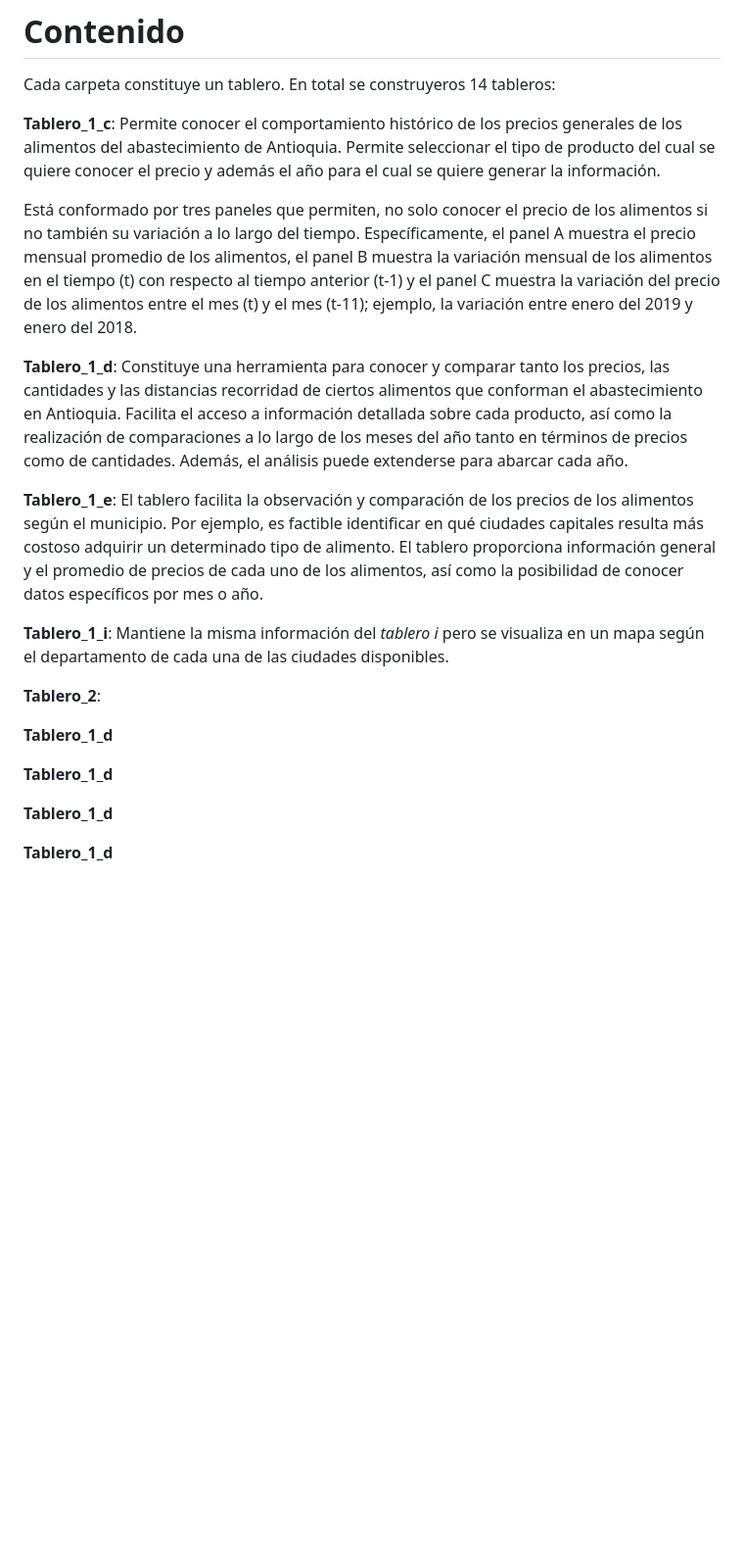
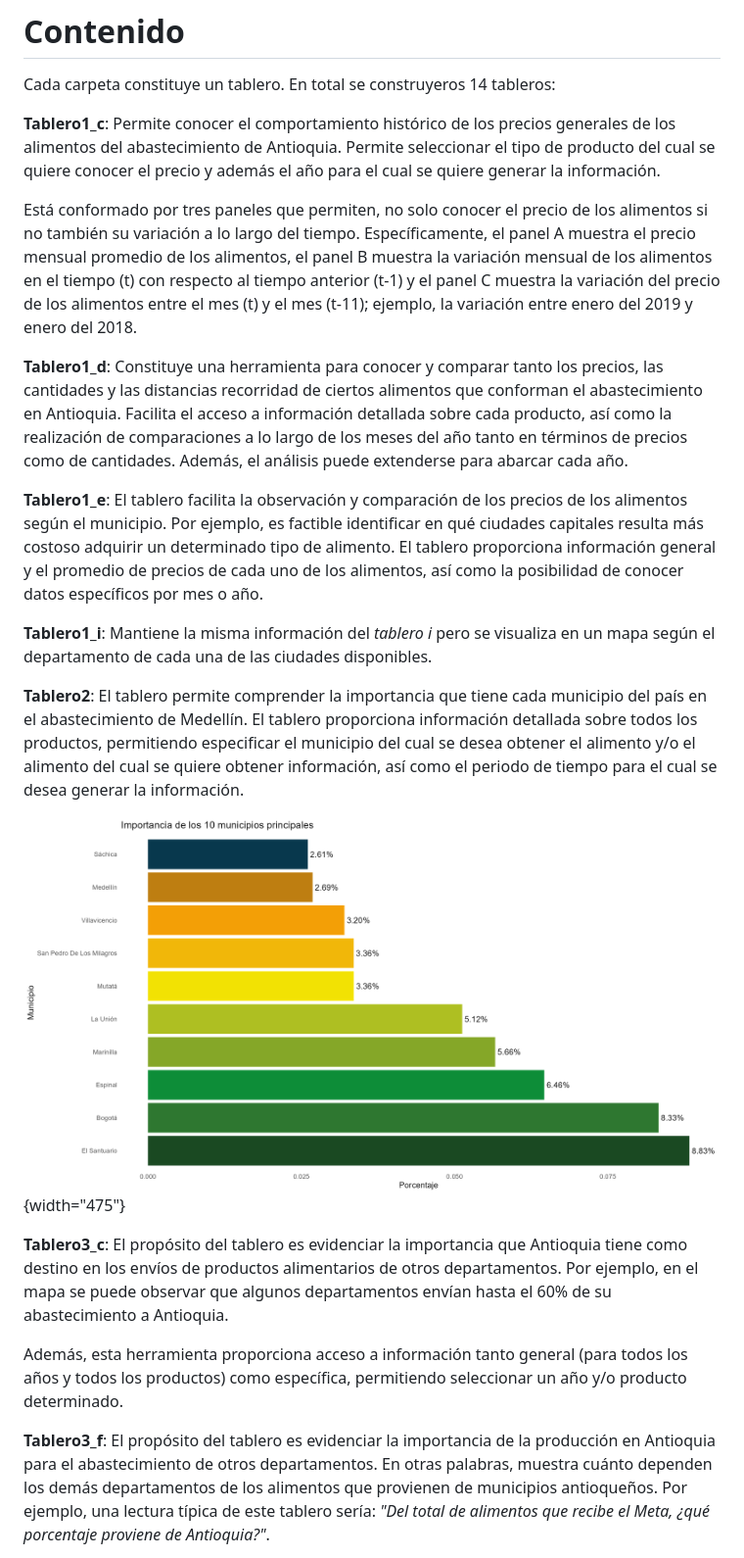
Before and after one commit to Simonaa-Antioquia/Tableros, a Markdown page: README.md, the part around the change printed below. Shown: that part at 98% size. Drawn GitHub-style; pictures changed too: Tablero_2/grafica_principales_municipios_traen_2024-05-02.png (added); blank space fills up the shorter version.

Commit message:
V2
Organización del README

```diff
--- a/README.md
+++ b/README.md
@@ -8,23 +8,23 @@ Los tableros consisten en las visualizaciones de las diferentes medidas creadas
 
 Cada carpeta constituye un tablero. En total se construyeros 14 tableros:
 
-**Tablero_1_c**: Permite conocer el comportamiento histórico de los precios generales de los alimentos del abastecimiento de Antioquia. Permite seleccionar el tipo de producto del cual se quiere conocer el precio y además el año para el cual se quiere generar la información.
+**Tablero1_c**: Permite conocer el comportamiento histórico de los precios generales de los alimentos del abastecimiento de Antioquia. Permite seleccionar el tipo de producto del cual se quiere conocer el precio y además el año para el cual se quiere generar la información.
 
 Está conformado por tres paneles que permiten, no solo conocer el precio de los alimentos si no también su variación a lo largo del tiempo. Específicamente, el panel A muestra el precio mensual promedio de los alimentos, el panel B muestra la variación mensual de los alimentos en el tiempo (t) con respecto al tiempo anterior (t-1) y el panel C muestra la variación del precio de los alimentos entre el mes (t) y el mes (t-11); ejemplo, la variación entre enero del 2019 y enero del 2018.
 
-**Tablero_1_d**: Constituye una herramienta para conocer y comparar tanto los precios, las cantidades y las distancias recorridad de ciertos alimentos que conforman el abastecimiento en Antioquia. Facilita el acceso a información detallada sobre cada producto, así como la realización de comparaciones a lo largo de los meses del año tanto en términos de precios como de cantidades. Además, el análisis puede extenderse para abarcar cada año.
+**Tablero1_d**: Constituye una herramienta para conocer y comparar tanto los precios, las cantidades y las distancias recorridad de ciertos alimentos que conforman el abastecimiento en Antioquia. Facilita el acceso a información detallada sobre cada producto, así como la realización de comparaciones a lo largo de los meses del año tanto en términos de precios como de cantidades. Además, el análisis puede extenderse para abarcar cada año.
 
-**Tablero_1_e**: El tablero facilita la observación y comparación de los precios de los alimentos según el municipio. Por ejemplo, es factible identificar en qué ciudades capitales resulta más costoso adquirir un determinado tipo de alimento. El tablero proporciona información general y el promedio de precios de cada uno de los alimentos, así como la posibilidad de conocer datos específicos por mes o año.
+**Tablero1_e**: El tablero facilita la observación y comparación de los precios de los alimentos según el municipio. Por ejemplo, es factible identificar en qué ciudades capitales resulta más costoso adquirir un determinado tipo de alimento. El tablero proporciona información general y el promedio de precios de cada uno de los alimentos, así como la posibilidad de conocer datos específicos por mes o año.
 
-**Tablero_1_i**: Mantiene la misma información del *tablero i* pero se visualiza en un mapa según el departamento de cada una de las ciudades disponibles.
+**Tablero1_i**: Mantiene la misma información del *tablero i* pero se visualiza en un mapa según el departamento de cada una de las ciudades disponibles.
 
-**Tablero_2**:
+**Tablero2**: El tablero permite comprender la importancia que tiene cada municipio del país en el abastecimiento de Medellín. El tablero proporciona información detallada sobre todos los productos, permitiendo especificar el municipio del cual se desea obtener el alimento y/o el alimento del cual se quiere obtener información, así como el periodo de tiempo para el cual se desea generar la información.
 
-**Tablero_1_d**
+![Previsualización](Tablero_2/grafica_principales_municipios_traen_2024-05-02.png){width="475"}
 
-**Tablero_1_d**
+**Tablero3_c**: El propósito del tablero es evidenciar la importancia que Antioquia tiene como destino en los envíos de productos alimentarios de otros departamentos. Por ejemplo, en el mapa se puede observar que algunos departamentos envían hasta el 60% de su abastecimiento a Antioquia.
 
-**Tablero_1_d**
+Además, esta herramienta proporciona acceso a información tanto general (para todos los años y todos los productos) como específica, permitiendo seleccionar un año y/o producto determinado.
 
-**Tablero_1_d**
+**Tablero3_f**: El propósito del tablero es evidenciar la importancia de la producción en Antioquia para el abastecimiento de otros departamentos. En otras palabras, muestra cuánto dependen los demás departamentos de los alimentos que provienen de municipios antioqueños. Por ejemplo, una lectura típica de este tablero sería: *"Del total de alimentos que recibe el Meta, ¿qué porcentaje proviene de Antioquia?"*.
 
```
Also changed, not shown: other parts of README.md (+19 -1 lines), Tablero6/Captura de pantalla 2024-05-02 134732.png (added), 1 other file.
